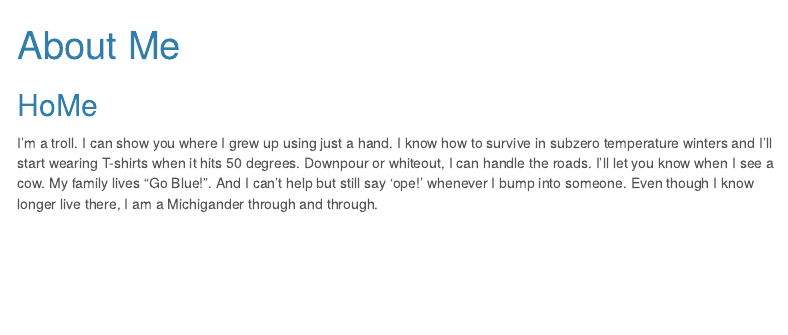
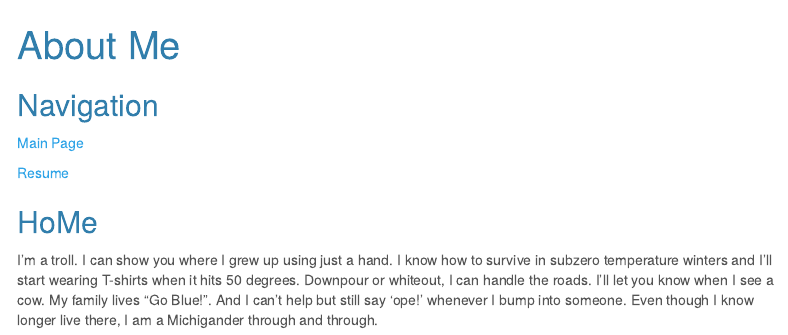
Before and after one commit to cc4347/cc4347_github.io, an R Markdown document (about.Rmd): the page in a window 1100 px wide, from its top. Rendered offline with R 4.5, knitr and Pandoc, with nearby package versions; menus at the side of the page are left out.

Commit message:
Adding a navigation section to each page so you can click between pages at any point without using back or forward browser keys.

```diff
--- a/about.Rmd
+++ b/about.Rmd
@@ -6,6 +6,12 @@ output:
     toc_float: true
     theme: cerulean
 ---
+
+## Navigation
+
+[Main Page](index.html)
+
+[Resume](resume.html)
 
 ## HoMe
 
```
Also changed, not shown: resume.Rmd (+7 -0 lines).
